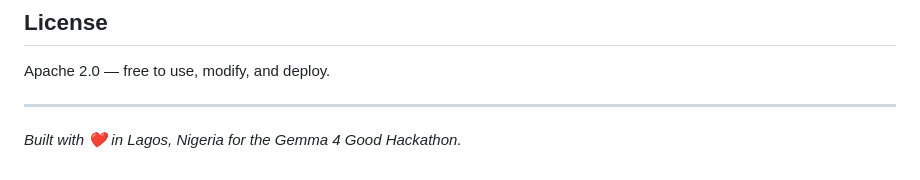
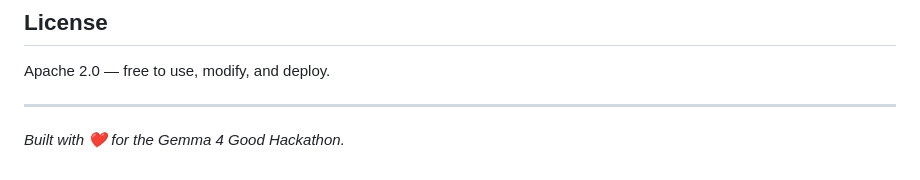
Before and after one commit to sirmos/mamagemma, a Markdown page: README.md, the part around one of its changes. GitHub-like rendering.

Commit message:
Fix formatting and punctuation in README.md

```diff
--- a/README.md
+++ b/README.md
@@ -121,4 +121,4 @@ Apache 2.0 — free to use, modify, and deploy.
 
 ---
 
-*Built with ❤️ in Lagos, Nigeria for the Gemma 4 Good Hackathon.*
+*Built with ❤️ for the Gemma 4 Good Hackathon.*
```
Also changed, not shown: other parts of README.md (+7 -7 lines).
